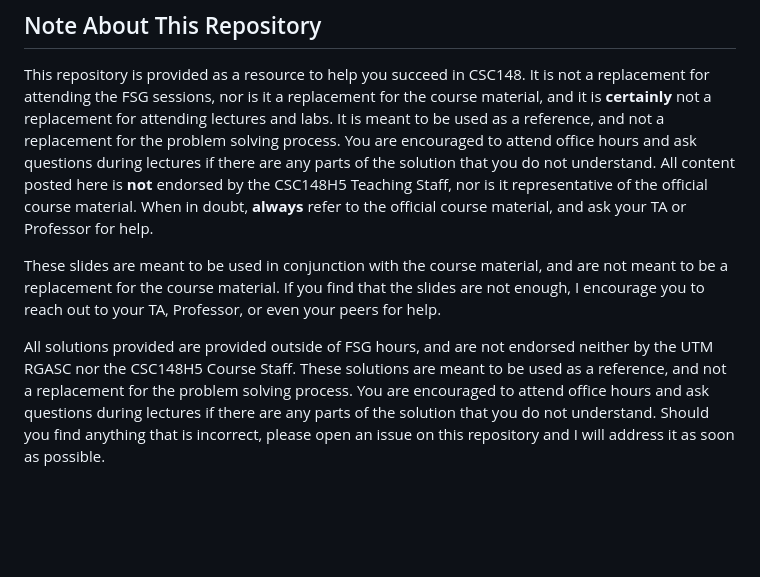
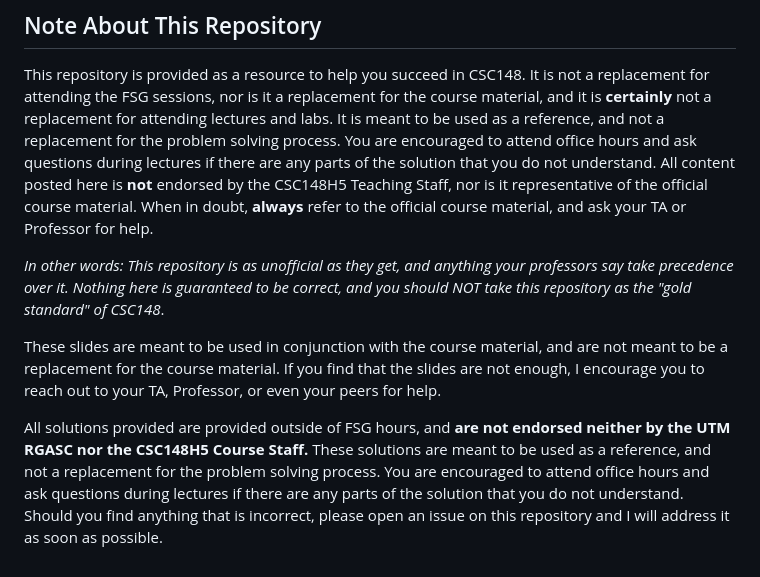
Before and after one commit to IbraTech04/CSC148-FSG-Slides-2024, a Markdown page: README.md, the part around the change. Rendered like a GitHub page; blank space fills up the shorter version.

```diff
--- a/README.md
+++ b/README.md
@@ -57,6 +57,8 @@ Don't know where to start? Here's a list of all the weeks we've covered in CSC14
 ## Note About This Repository
 This repository is provided as a resource to help you succeed in CSC148. It is not a replacement for attending the FSG sessions, nor is it a replacement for the course material, and it is **certainly** not a replacement for attending lectures and labs. It is meant to be used as a reference, and not a replacement for the problem solving process. You are encouraged to attend office hours and ask questions during lectures if there are any parts of the solution that you do not understand. All content posted here is **not** endorsed by the CSC148H5 Teaching Staff, nor is it representative of the official course material. When in doubt, **always** refer to the official course material, and ask your TA or Professor for help.
 
+*In other words: This repository is as unofficial as they get, and anything your professors say take precedence over it. Nothing here is guaranteed to be correct, and you should NOT take this repository as the "gold standard" of CSC148*.
+
 These slides are meant to be used in conjunction with the course material, and are not meant to be a replacement for the course material. If you find that the slides are not enough, I encourage you to reach out to your TA, Professor, or even your peers for help.
 
-All solutions provided are provided outside of FSG hours, and are not endorsed neither by the UTM RGASC nor the CSC148H5 Course Staff. These solutions are meant to be used as a reference, and not a replacement for the problem solving process. You are encouraged to attend office hours and ask questions during lectures if there are any parts of the solution that you do not understand. Should you find anything that is incorrect, please open an issue on this repository and I will address it as soon as possible.
+All solutions provided are provided outside of FSG hours, and **are not endorsed neither by the UTM RGASC nor the CSC148H5 Course Staff.** These solutions are meant to be used as a reference, and not a replacement for the problem solving process. You are encouraged to attend office hours and ask questions during lectures if there are any parts of the solution that you do not understand. Should you find anything that is incorrect, please open an issue on this repository and I will address it as soon as possible.
```
